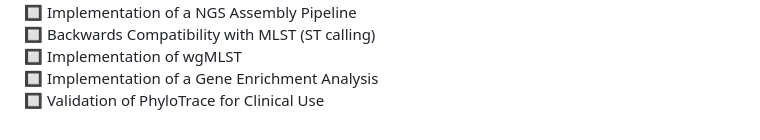
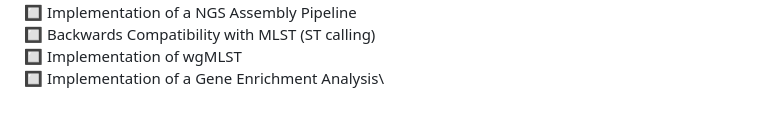
Before and after one commit to infinity-a11y/PhyloTrace, a Markdown page: README.md, the part around the change. GitHub-like rendering.

```diff
--- a/README.md
+++ b/README.md
@@ -390,4 +390,3 @@ In addition to the points listed on the roadmap, we constantly improve existing
 🔲 Backwards Compatibility with MLST (ST calling)\
 🔲 Implementation of wgMLST\
 🔲 Implementation of a Gene Enrichment Analysis\
-🔲 Validation of PhyloTrace for Clinical Use
```
